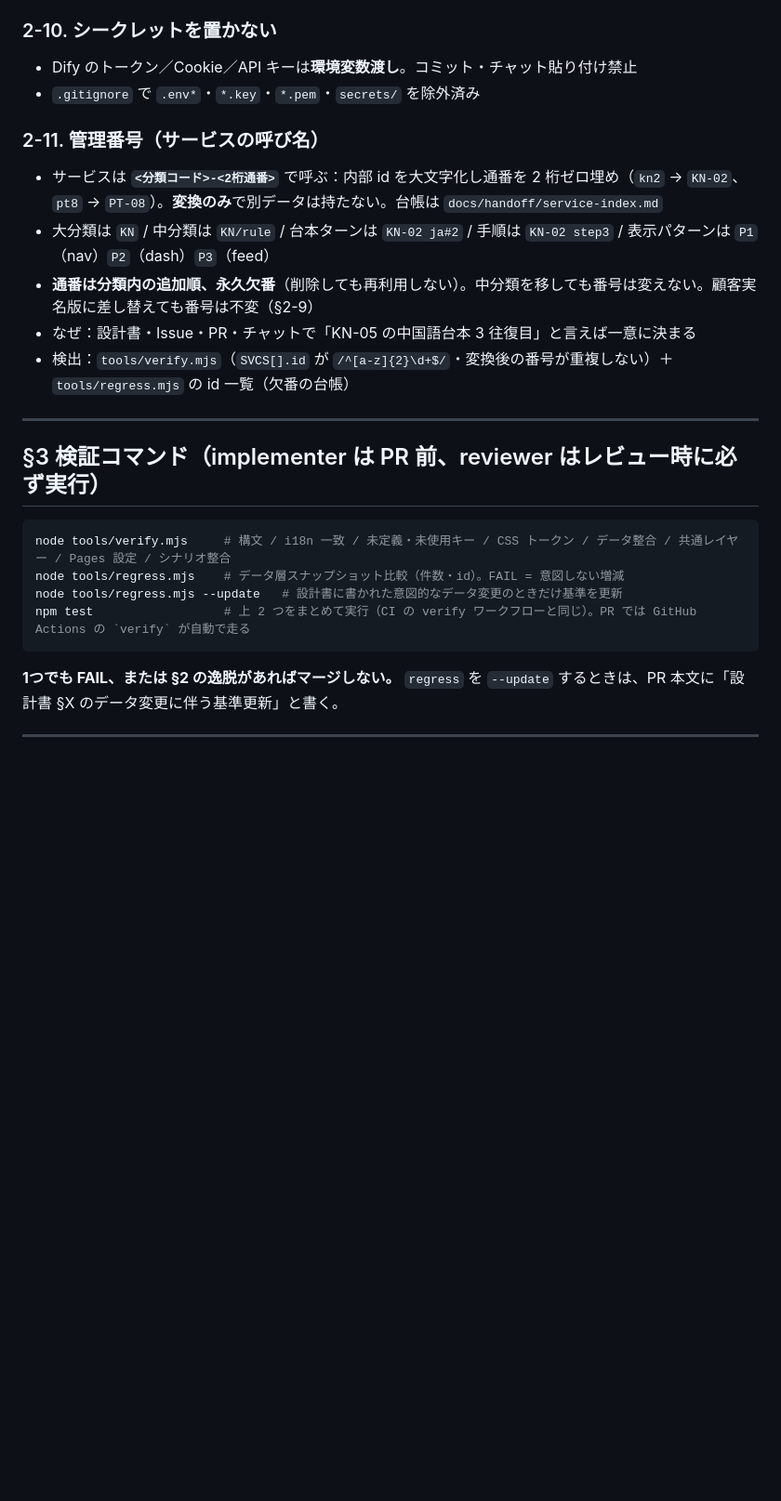
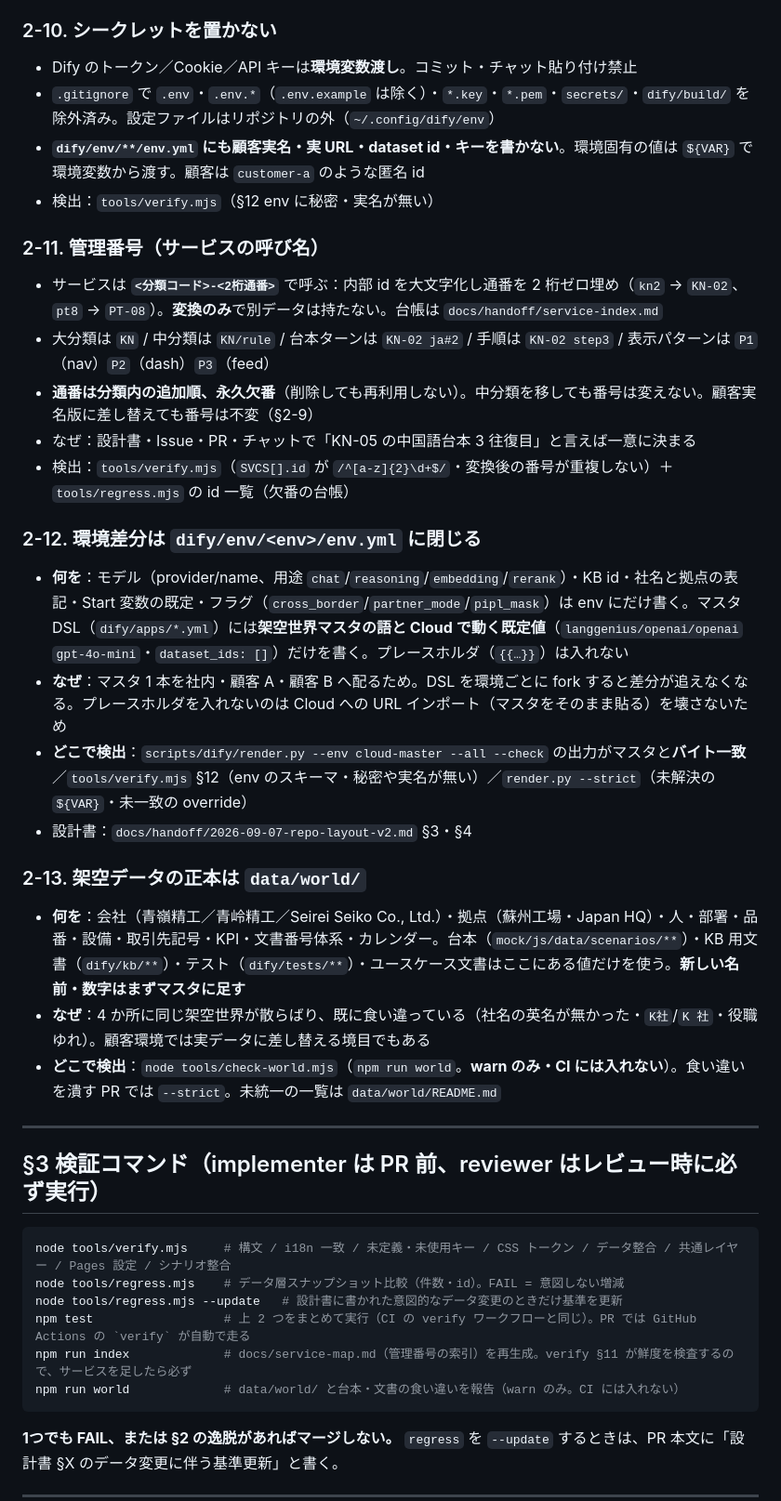
Before and after one commit to shoulang0729/dify, a Markdown page: CLAUDE.md, the part around one of its changes. Shown at 93% size. Rendered like a GitHub page; blank space fills up the shorter version.

Commit message:
docs: CLAUDE.md を構成 v2 に更新（冒頭 4 区分、§2-8 mock 改名しない、§2-10 env に秘密を置かない、§2-12/§2-13 新設、§3 index/world、§5 リリースタグ、§6）
Co-Authored-By: Claude Fable 5.1 <noreply@anthropic.com>
Claude-Session: https://claude.ai/code/session_0176yYr8cDNW3Mbz2sShUDK1

````diff
--- a/CLAUDE.md
+++ b/CLAUDE.md
@@ -82,7 +83,9 @@
 
 ### 2-10. シークレットを置かない
 - Dify のトークン／Cookie／API キーは**環境変数渡し**。コミット・チャット貼り付け禁止
-- `.gitignore` で `.env*`・`*.key`・`*.pem`・`secrets/` を除外済み
+- `.gitignore` で `.env`・`.env.*`（`.env.example` は除く）・`*.key`・`*.pem`・`secrets/`・`dify/build/` を除外済み。設定ファイルはリポジトリの外（`~/.config/dify/env`）
+- **`dify/env/**/env.yml` にも顧客実名・実 URL・dataset id・キーを書かない**。環境固有の値は `${VAR}` で環境変数から渡す。顧客は `customer-a` のような匿名 id
+- 検出：`tools/verify.mjs`（§12 env に秘密・実名が無い）
 
 ### 2-11. 管理番号（サービスの呼び名）
 - サービスは **`<分類コード>-<2桁通番>`** で呼ぶ：内部 id を大文字化し通番を 2 桁ゼロ埋め（`kn2` → `KN-02`、`pt8` → `PT-08`）。**変換のみ**で別データは持たない。台帳は `docs/handoff/service-index.md`
@@ -90,6 +93,17 @@
 - **通番は分類内の追加順、永久欠番**（削除しても再利用しない）。中分類を移しても番号は変えない。顧客実名版に差し替えても番号は不変（§2-9）
 - なぜ：設計書・Issue・PR・チャットで「KN-05 の中国語台本 3 往復目」と言えば一意に決まる
 - 検出：`tools/verify.mjs`（`SVCS[].id` が `/^[a-z]{2}\d+$/`・変換後の番号が重複しない）＋ `tools/regress.mjs` の id 一覧（欠番の台帳）
+
+### 2-12. 環境差分は `dify/env/<env>/env.yml` に閉じる
+- **何を**：モデル（provider/name、用途 `chat`/`reasoning`/`embedding`/`rerank`）・KB id・社名と拠点の表記・Start 変数の既定・フラグ（`cross_border`/`partner_mode`/`pipl_mask`）は env にだけ書く。マスタ DSL（`dify/apps/*.yml`）には**架空世界マスタの語と Cloud で動く既定値**（`langgenius/openai/openai` `gpt-4o-mini`・`dataset_ids: []`）だけを書く。プレースホルダ（`{{…}}`）は入れない
+- **なぜ**：マスタ 1 本を社内・顧客 A・顧客 B へ配るため。DSL を環境ごとに fork すると差分が追えなくなる。プレースホルダを入れないのは Cloud への URL インポート（マスタをそのまま貼る）を壊さないため
+- **どこで検出**：`scripts/dify/render.py --env cloud-master --all --check` の出力がマスタと**バイト一致**／`tools/verify.mjs` §12（env のスキーマ・秘密や実名が無い）／`render.py --strict`（未解決の `${VAR}`・未一致の override）
+- 設計書：`docs/handoff/2026-09-07-repo-layout-v2.md` §3・§4
+
+### 2-13. 架空データの正本は `data/world/`
+- **何を**：会社（青嶺精工／青岭精工／Seirei Seiko Co., Ltd.）・拠点（蘇州工場・Japan HQ）・人・部署・品番・設備・取引先記号・KPI・文書番号体系・カレンダー。台本（`mock/js/data/scenarios/**`）・KB 用文書（`dify/kb/**`）・テスト（`dify/tests/**`）・ユースケース文書はここにある値だけを使う。**新しい名前・数字はまずマスタに足す**
+- **なぜ**：4 か所に同じ架空世界が散らばり、既に食い違っている（社名の英名が無かった・`K社`/`K 社`・役職ゆれ）。顧客環境では実データに差し替える境目でもある
+- **どこで検出**：`node tools/check-world.mjs`（`npm run world`。**warn のみ・CI には入れない**）。食い違いを潰す PR では `--strict`。未統一の一覧は `data/world/README.md`
 
 ---
 
@@ -100,6 +114,8 @@ node tools/verify.mjs     # 構文 / i18n 一致 / 未定義・未使用キー /
 node tools/regress.mjs    # データ層スナップショット比較（件数・id）。FAIL = 意図しない増減
 node tools/regress.mjs --update   # 設計書に書かれた意図的なデータ変更のときだけ基準を更新
 npm test                  # 上 2 つをまとめて実行（CI の verify ワークフローと同じ）。PR では GitHub Actions の `verify` が自動で走る
+npm run index             # docs/service-map.md（管理番号の索引）を再生成。verify §11 が鮮度を検査するので、サービスを足したら必ず
+npm run world             # data/world/ と台本・文書の食い違いを報告（warn のみ。CI には入れない）
 ```
 
 **1つでも FAIL、または §2 の逸脱があればマージしない。**
````
Also changed, not shown: other parts of CLAUDE.md (+7 -3 lines).
